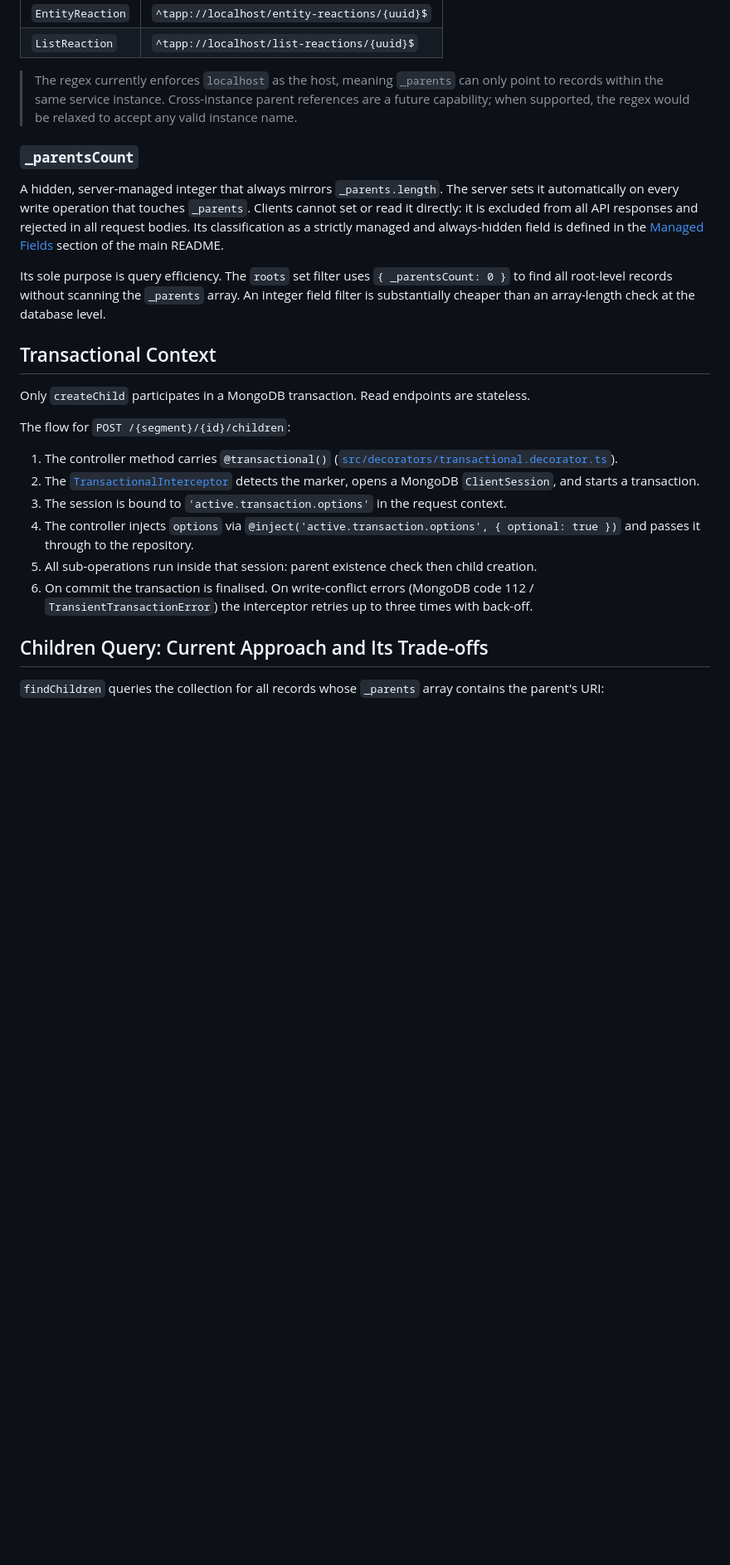
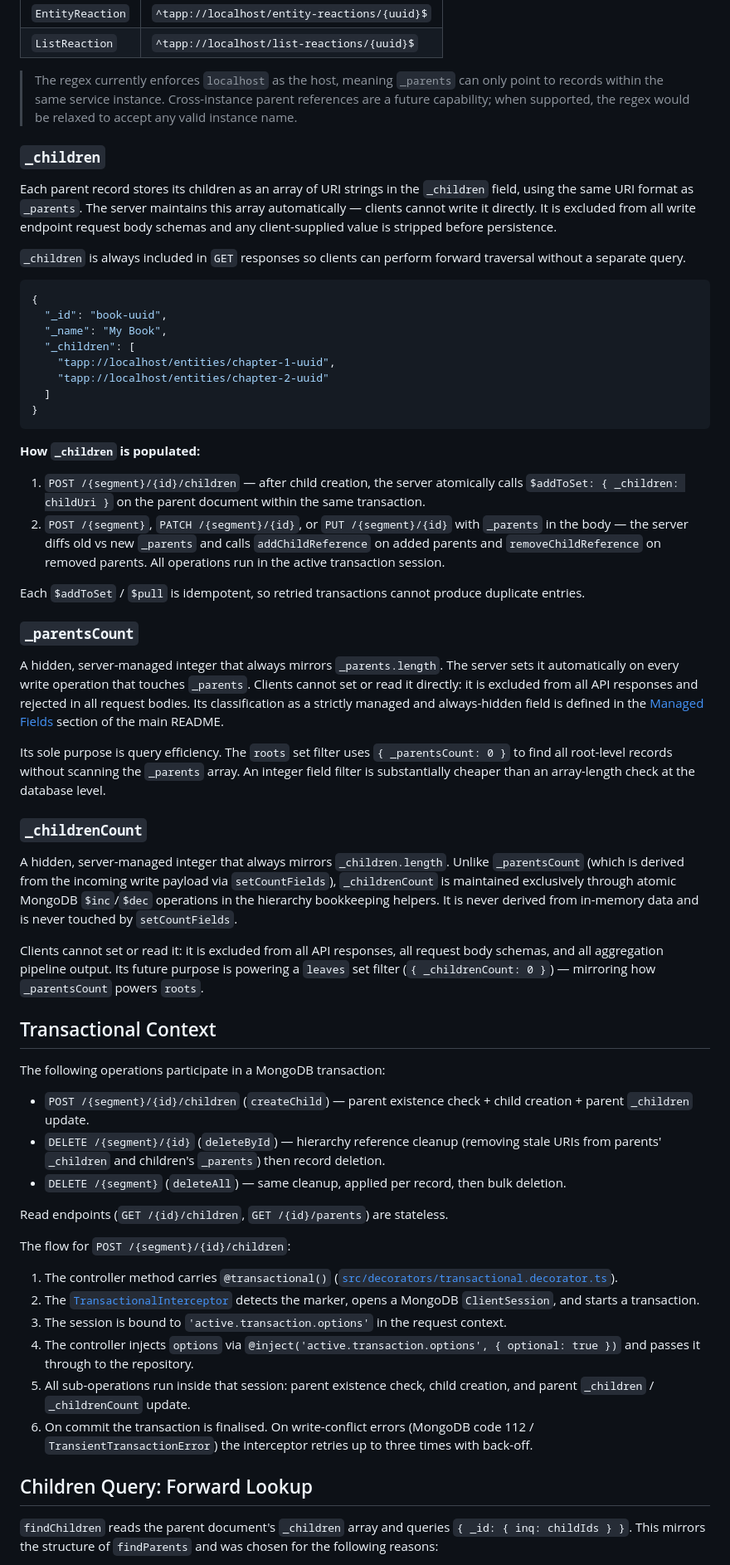
Before and after one commit to tarcinapp/entity-persistence-service, a Markdown page: .context/20-FEATURES-HIERARCHY.md, the part around one of its changes. Shown at 83% size. GitHub-like rendering; blank space fills up the shorter version.

````diff
--- a/.context/20-FEATURES-HIERARCHY.md
+++ b/.context/20-FEATURES-HIERARCHY.md
@@ -141,16 +149,52 @@ Each concrete model defines the regex that `_parents` entries must match, lockin
 
 > The regex currently enforces `localhost` as the host, meaning `_parents` can only point to records within the same service instance. Cross-instance parent references are a future capability; when supported, the regex would be relaxed to accept any valid instance name.
 
+### `_children`
+
+Each parent record stores its children as an array of URI strings in the `_children` field, using the same URI format as `_parents`. The server maintains this array automatically — clients cannot write it directly. It is excluded from all write endpoint request body schemas and any client-supplied value is stripped before persistence.
+
+`_children` is always included in `GET` responses so clients can perform forward traversal without a separate query.
+
+```json
+{
+  "_id": "book-uuid",
+  "_name": "My Book",
+  "_children": [
+    "tapp://localhost/entities/chapter-1-uuid",
+    "tapp://localhost/entities/chapter-2-uuid"
+  ]
+}
+```
+
+**How `_children` is populated:**
+
+1. `POST /{segment}/{id}/children` — after child creation, the server atomically calls `$addToSet: { _children: childUri }` on the parent document within the same transaction.
+2. `POST /{segment}`, `PATCH /{segment}/{id}`, or `PUT /{segment}/{id}` with `_parents` in the body — the server diffs old vs new `_parents` and calls `addChildReference` on added parents and `removeChildReference` on removed parents. All operations run in the active transaction session.
+
+Each `$addToSet` / `$pull` is idempotent, so retried transactions cannot produce duplicate entries.
+
 ### `_parentsCount`
 
 A hidden, server-managed integer that always mirrors `_parents.length`. The server sets it automatically on every write operation that touches `_parents`. Clients cannot set or read it directly: it is excluded from all API responses and rejected in all request bodies. Its classification as a strictly managed and always-hidden field is defined in the [Managed Fields](../README.md#managed-fields) section of the main README.
 
 Its sole purpose is query efficiency. The `roots` set filter uses `{ _parentsCount: 0 }` to find all root-level records without scanning the `_parents` array. An integer field filter is substantially cheaper than an array-length check at the database level.
 
+### `_childrenCount`
+
+A hidden, server-managed integer that always mirrors `_children.length`. Unlike `_parentsCount` (which is derived from the incoming write payload via `setCountFields`), `_childrenCount` is maintained exclusively through atomic MongoDB `$inc`/`$dec` operations in the hierarchy bookkeeping helpers. It is never derived from in-memory data and is never touched by `setCountFields`.
+
+Clients cannot set or read it: it is excluded from all API responses, all request body schemas, and all aggregation pipeline output. Its future purpose is powering a `leaves` set filter (`{ _childrenCount: 0 }`) — mirroring how `_parentsCount` powers `roots`.
+
 
 ## Transactional Context
 
-Only `createChild` participates in a MongoDB transaction. Read endpoints are stateless.
+The following operations participate in a MongoDB transaction:
+
+- `POST /{segment}/{id}/children` (`createChild`) — parent existence check + child creation + parent `_children` update.
+- `DELETE /{segment}/{id}` (`deleteById`) — hierarchy reference cleanup (removing stale URIs from parents' `_children` and children's `_parents`) then record deletion.
+- `DELETE /{segment}` (`deleteAll`) — same cleanup, applied per record, then bulk deletion.
+
+Read endpoints (`GET /{id}/children`, `GET /{id}/parents`) are stateless.
 
 The flow for `POST /{segment}/{id}/children`:
 
@@ -158,11 +202,11 @@ The flow for `POST /{segment}/{id}/children`:
 2. The [`TransactionalInterceptor`](../src/interceptors/transactional.interceptor.ts) detects the marker, opens a MongoDB `ClientSession`, and starts a transaction.
 3. The session is bound to `'active.transaction.options'` in the request context.
 4. The controller injects `options` via `@inject('active.transaction.options', { optional: true })` and passes it through to the repository.
-5. All sub-operations run inside that session: parent existence check then child creation.
+5. All sub-operations run inside that session: parent existence check, child creation, and parent `_children` / `_childrenCount` update.
 6. On commit the transaction is finalised. On write-conflict errors (MongoDB code 112 / `TransientTransactionError`) the interceptor retries up to three times with back-off.
 
 
-## Children Query: Current Approach and Its Trade-offs
+## Children Query: Forward Lookup
 
-`findChildren` queries the collection for all records whose `_parents` array contains the parent's URI:
+`findChildren` reads the parent document's `_children` array and queries `{ _id: { inq: childIds } }`. This mirrors the structure of `findParents` and was chosen for the following reasons:
 
````
Also changed, not shown: other parts of .context/20-FEATURES-HIERARCHY.md (+46 -29 lines), .context/30-FEATURES-IDEMPOTENCY.md (added, +87 -0 lines), 1 other file.
